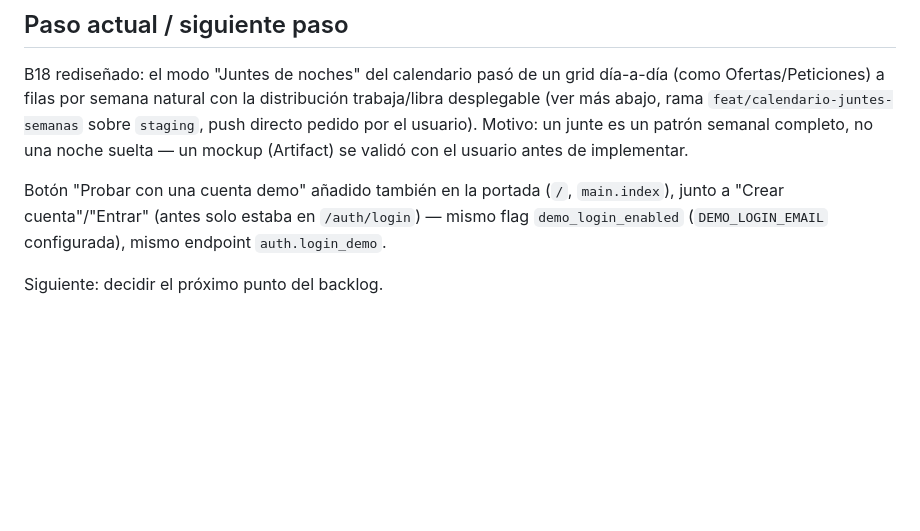
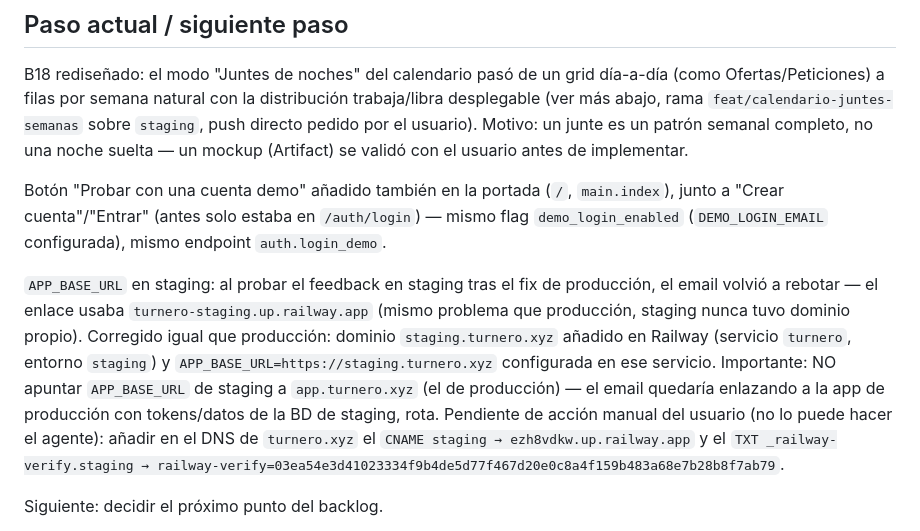
Before and after one commit to guillen1989/turnero, a Markdown page: PROGRESS.md, the part around the change. Rendered like a GitHub page; blank space fills up the shorter version.

Commit message:
chore(docs): documenta dominio propio staging.turnero.xyz para staging
El fix de APP_BASE_URL en producción reveló el mismo problema en staging
al probarlo: el enlace del email de feedback usaba turnero-staging.up.railway.app
y rebotaba igual que antes en producción. Añadido dominio staging.turnero.xyz
en Railway + APP_BASE_URL en el servicio de staging (nunca apuntando al
dominio de producción, para no enlazar tokens de staging contra la BD de
producción).

Co-Authored-By: Claude Sonnet 5 <noreply@anthropic.com>

```diff
--- a/PROGRESS.md
+++ b/PROGRESS.md
@@ -15,6 +15,19 @@ Botón "Probar con una cuenta demo" añadido también en la portada (`/`,
 `main.index`), junto a "Crear cuenta"/"Entrar" (antes solo estaba en
 `/auth/login`) — mismo flag `demo_login_enabled` (`DEMO_LOGIN_EMAIL`
 configurada), mismo endpoint `auth.login_demo`.
+
+`APP_BASE_URL` en staging: al probar el feedback en staging tras el fix de
+producción, el email volvió a rebotar — el enlace usaba
+`turnero-staging.up.railway.app` (mismo problema que producción, staging
+nunca tuvo dominio propio). Corregido igual que producción: dominio
+`staging.turnero.xyz` añadido en Railway (servicio `turnero`, entorno
+`staging`) y `APP_BASE_URL=https://staging.turnero.xyz` configurada en ese
+servicio. Importante: NO apuntar `APP_BASE_URL` de staging a
+`app.turnero.xyz` (el de producción) — el email quedaría enlazando a la
+app de producción con tokens/datos de la BD de staging, rota. Pendiente
+de acción manual del usuario (no lo puede hacer el agente): añadir en el
+DNS de `turnero.xyz` el `CNAME staging → ezh8vdkw.up.railway.app` y el
+`TXT _railway-verify.staging → railway-verify=03ea54e3d41023334f9b4de5d77f467d20e0c8a4f159b483a68e7b28b8f7ab79`.
 
 Siguiente: decidir el próximo punto del backlog.
 
```
